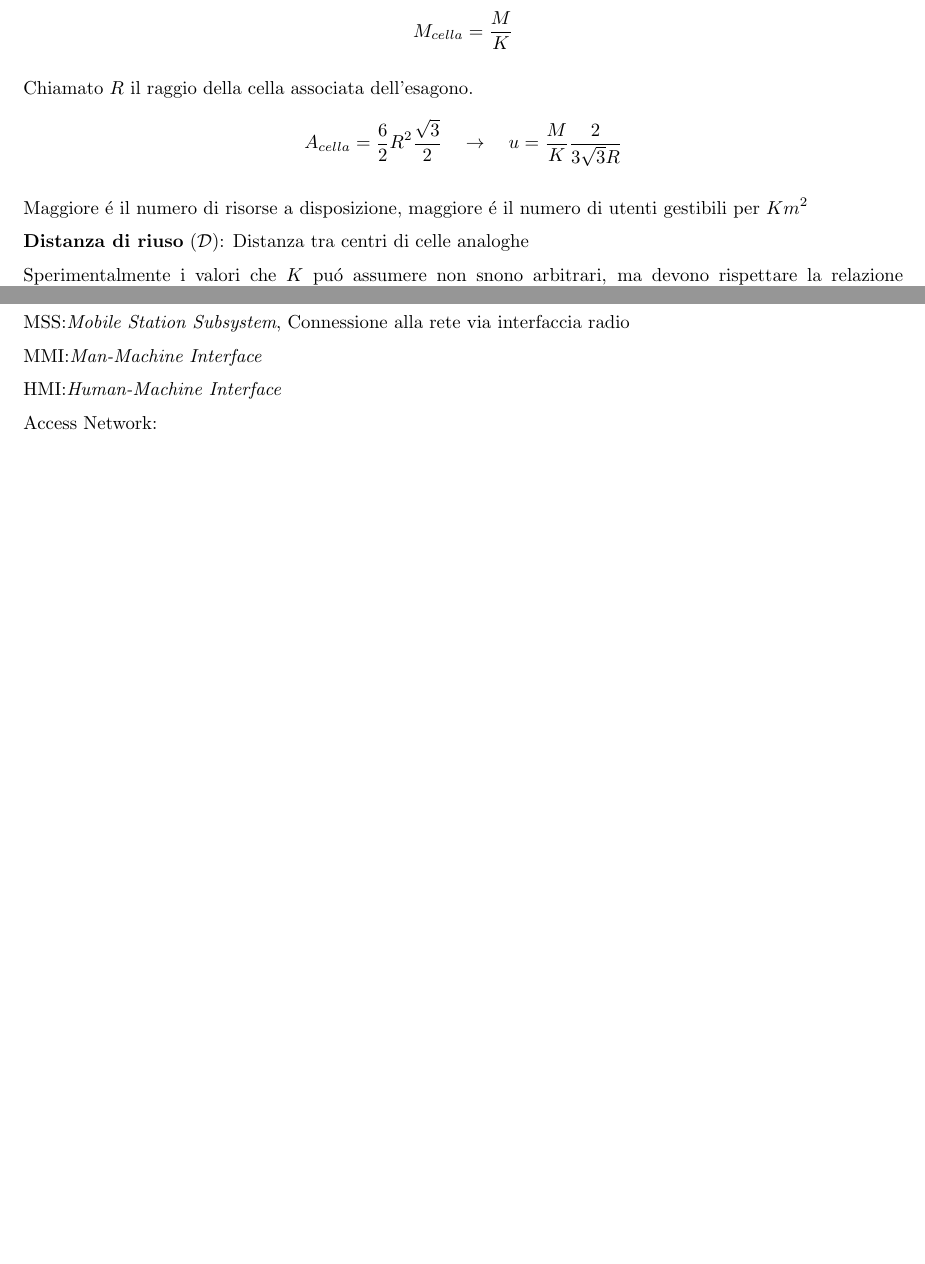
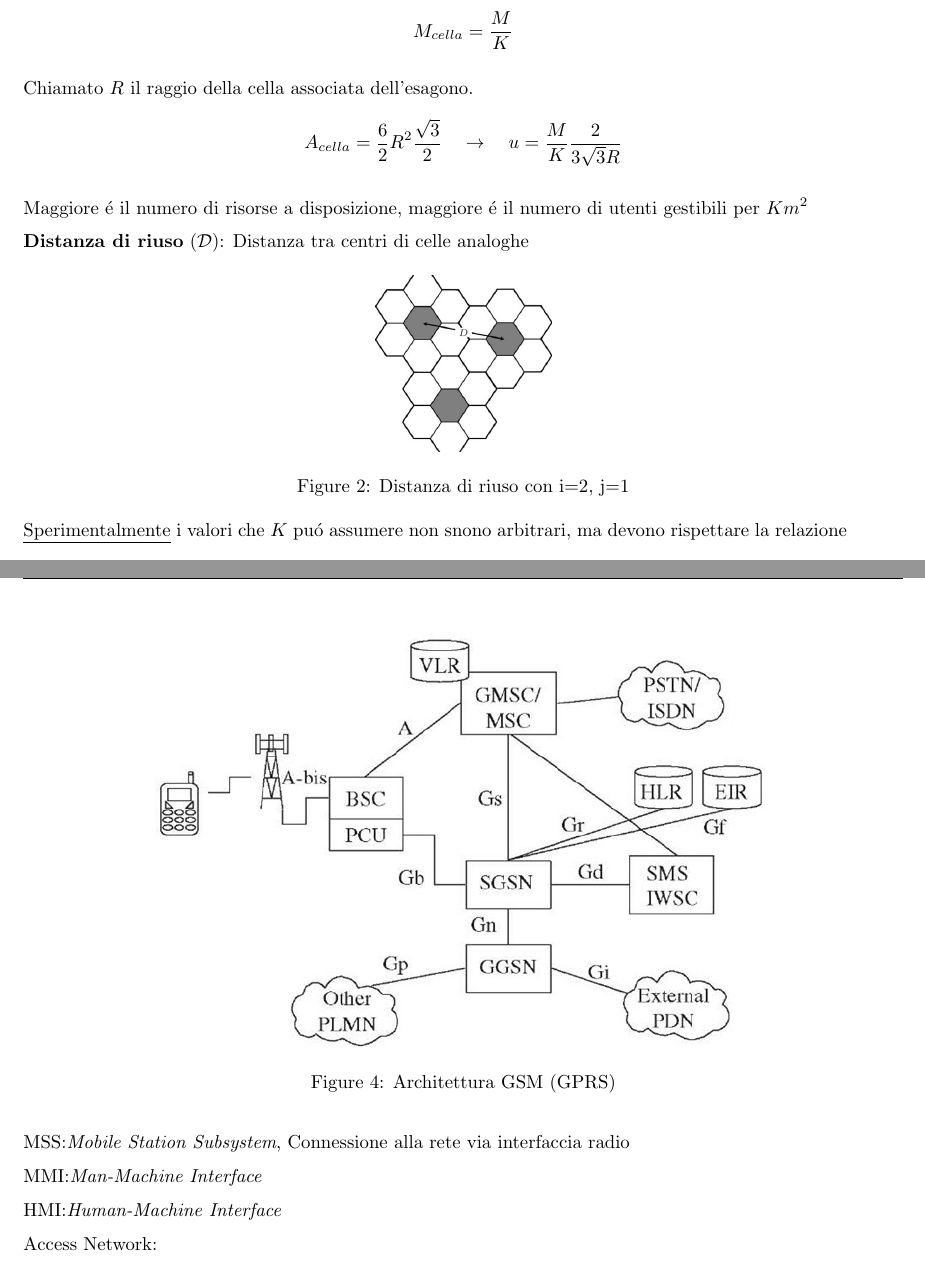
Before and after one commit to ale-cci/Appunti, a LaTeX document (sdt/sdt.tex): two parts of pages 25 and 27 of 43 before the commit and two parts of pages 25 and 28 of 43 after it, joined at a grey line, cut so that both start at the same text, the shorter picture padded with empty space. Compiled offline with pdfLaTeX.

Commit message:
Add gprs & d images

```diff
--- a/sdt/sdt.tex
+++ b/sdt/sdt.tex
@@ -17,7 +17,8 @@
 \pgfplotsset{compat=1.16}
 
 \everymath{\displaystyle}
-\graphicspath{{../}}
+\graphicspath{{../}{img/sdt}}
+
 \usepgfplotslibrary{fillbetween}
 \date{2\textsuperscript{o} Semestre 2018/19}
 \title{Sistemi di Telecomunicazione}
@@ -1163,9 +1165,16 @@ Chiamato $R$ il raggio della cella associata dell'esagono.
 
 Maggiore \'e il numero di risorse a disposizione, maggiore \'e il numero di utenti gestibili per $Km^2$
 
+
 \textbf{Distanza di riuso} ($\mathcal{D}$): Distanza tra centri di celle analoghe
 
+\begin{figure}[h]
+    \includegraphics[width=0.2\textwidth]{img/sdt/distanza_riuso}
+    \centering
+    \caption{Distanza di riuso con i=2, j=1}
+\end{figure}
 \underline{Sperimentalmente} i valori che $K$ pu\'o assumere non snono arbitrari, ma devono rispettare la relazione
+
 \begin{minipage}{0.5\textwidth}
 \[ K = i^2 + j^2 + ij \qquad\quad
     \begin{cases}
@@ -1287,4 +1296,10 @@ Introduce per la prima volta sul mercato una trasmissione dati dii tipo digitale
     \item Introduce un grande numero di servizi grazie all'aumento della velocit\'a di trasmissione (es. SMS)
 \end{itemize}
 
+
+\begin{figure}[h]
+\includegraphics[width=0.7\textwidth]{img/sdt/gprs}
+\centering
+\caption{Architettura GSM (GPRS)}
+\end{figure}
 % GSM:\@\textit{Goup Special Mobil}\'e organizzato in stuttura fortemente gerarchica
@@ -1295,5 +1306,3 @@ Introduce per la prima volta sul mercato una trasmissione dati dii tipo digitale
-\centering
-\end{wrapfigure}
 
 \bigbreak
 MSS:\@\textit{Mobile Station Subsystem}, Connessione alla rete via interfaccia radio
```
Also changed, not shown: img/sdt/distanza_riuso.jpg (added), img/sdt/gprs.jpg (added), sdt/sdt.tex (12 more changed lines).
